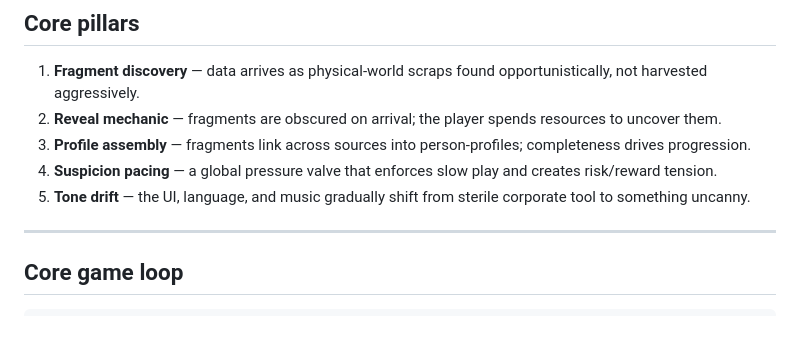
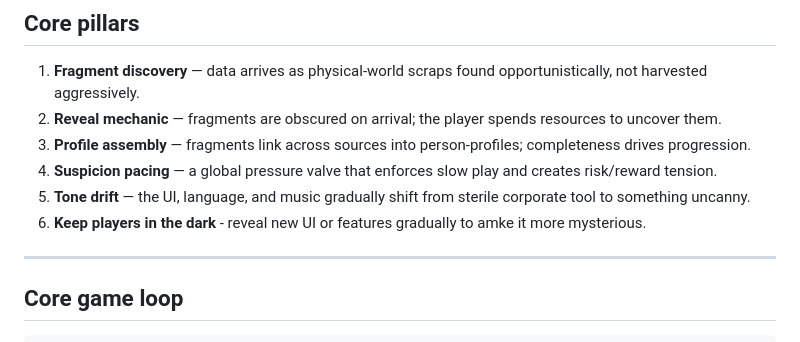
Before and after one commit to marwinburesch/residue, a Markdown page: residue-game-design.md, the part around the change. Rendered like a GitHub page.

Commit message:
6th core pillar

```diff
--- a/residue-game-design.md
+++ b/residue-game-design.md
@@ -13,6 +13,7 @@ Residue is a browser-based incremental game built with vanilla HTML/CSS/JS (or a
 3. **Profile assembly** — fragments link across sources into person-profiles; completeness drives progression.
 4. **Suspicion pacing** — a global pressure valve that enforces slow play and creates risk/reward tension.
 5. **Tone drift** — the UI, language, and music gradually shift from sterile corporate tool to something uncanny.
+6. **Keep players in the dark** - reveal new UI or features gradually to amke it more mysterious.
 
 ---
 
```
